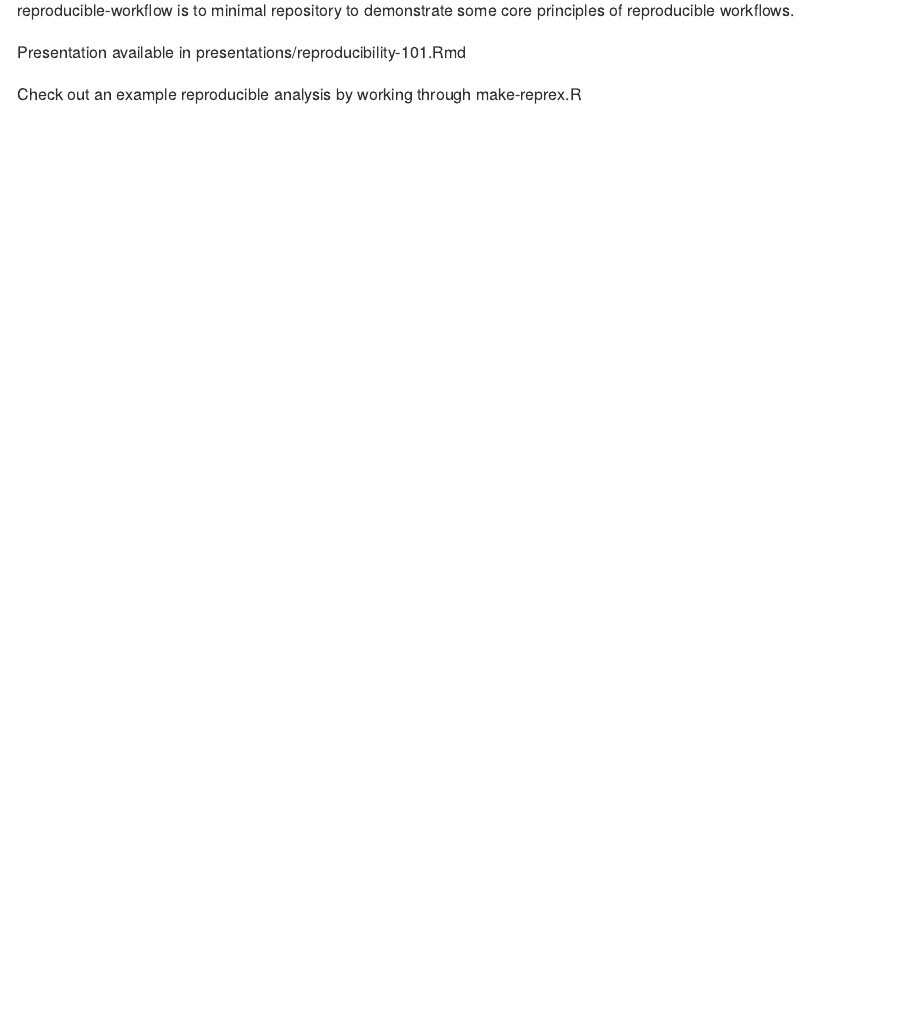
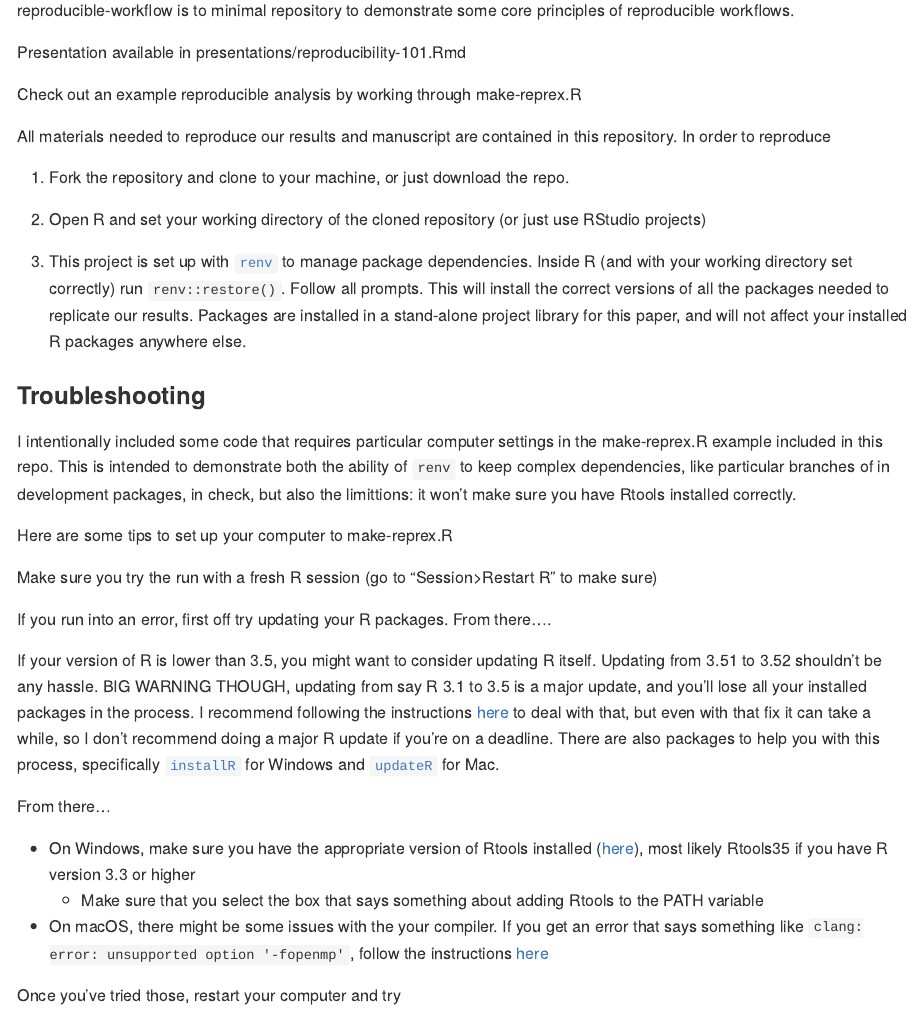
Before and after one commit to DanOvando/reproducible-workflow, an R Markdown document (README.Rmd): the page in a window 1100 px wide, from 110 px down. The pictures show the output file README.md that the author committed with the source, drawn offline in the style of GitHub.

Commit message:
updated readme

```diff
--- a/README.Rmd
+++ b/README.Rmd
@@ -21,3 +21,33 @@ reproducible-workflow is to minimal repository to demonstrate some core principl
 Presentation available in presentations/reproducibility-101.Rmd
 
 Check out an example reproducible analysis by working through make-reprex.R
+
+All materials needed to reproduce our results and manuscript are contained in this repository. In order to reproduce
+
+1. Fork the repository and clone to your machine, or just download the repo.
+
+2. Open R and set your working directory of the cloned repository (or just use RStudio projects)
+
+3. This project is set up with [`renv`](https://rstudio.github.io/renv/articles/renv.html) to manage package dependencies. Inside R (and with your working directory set correctly) run `renv::restore()`. Follow all prompts. This will install the correct versions of all the packages needed to replicate our results. Packages are installed in a stand-alone project library for this paper, and will not affect your installed R packages anywhere else.
+
+
+### Troubleshooting
+
+I intentionally included some code that requires particular computer settings in the make-reprex.R example included in this repo. This is intended to demonstrate both the ability of `renv` to keep complex dependencies, like particular branches of in development packages, in check, but also the limittions: it won't make sure you have Rtools installed correctly.
+
+Here are some tips to set up your computer to make-reprex.R
+
+Make sure you try the run with a fresh R session (go to "Session>Restart R" to make sure)
+
+If you run into an error, first off try updating your R packages. From there....
+
+If your version of R is lower than 3.5, you might want to consider updating R itself. Updating from 3.51 to 3.52 shouldn't be any hassle. BIG WARNING THOUGH, updating from say R 3.1 to 3.5 is a major update, and you'll lose all your installed packages in the process. I recommend following the instructions [here](https://www.datascienceriot.com/r/upgrade-R-packages/) to deal with that, but even with that fix it can take a while, so I don't recommend doing a major R update if you're on a deadline. There are also packages to help you with this process, specifically [`installR`](https://github.com/talgalili/installr/issues) for Windows and [`updateR`](https://github.com/AndreaCirilloAC/updateR) for Mac.
+
+From there...
+
+- On Windows, make sure you have the appropriate version of Rtools installed ([here](https://cran.r-project.org/bin/windows/Rtools/)), most likely Rtools35 if you have R version 3.3 or higher
+  - Make sure that you select the box that says something about adding Rtools to the PATH variable
+
+- On macOS, there might be some issues with the your compiler. If you get an error that says something like `clang: error: unsupported option '-fopenmp'`, follow the instructions [here](https://thecoatlessprofessor.com/programming/r-compiler-tools-for-rcpp-on-macos/)
+
+Once you've tried those, restart your computer and try
```
Also changed, not shown: README.md.
